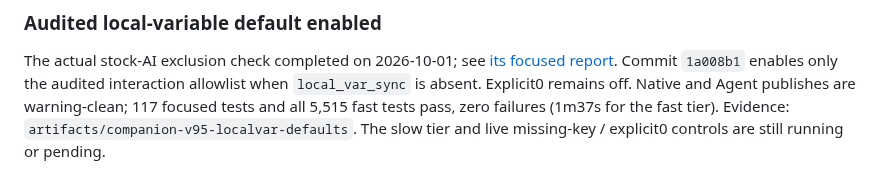
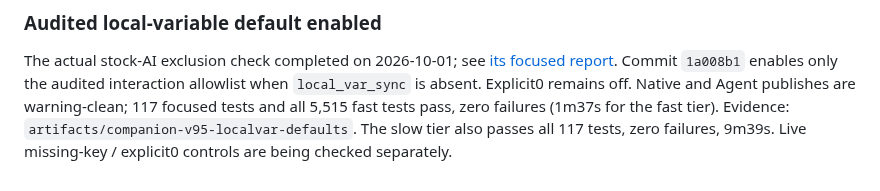
Before and after one commit to ChristopherVR/kotor-coop, a Markdown page: docs/research/limitations-live-2026-09-30.md, the part around the change. GitHub-like rendering.

Commit message:
docs: record slow validation and live private-locker finding

```diff
--- a/docs/research/limitations-live-2026-09-30.md
+++ b/docs/research/limitations-live-2026-09-30.md
@@ -644,5 +644,5 @@ The actual stock-AI exclusion check completed on 2026-10-01; see
 enables only the audited interaction allowlist when `local_var_sync` is absent.
 Explicit0 remains off. Native and Agent publishes are warning-clean; 117 focused
 tests and all 5,515 fast tests pass, zero failures (1m37s for the fast tier).
-Evidence: `artifacts/companion-v95-localvar-defaults`. The slow tier and live
-missing-key / explicit0 controls are still running or pending.
+Evidence: `artifacts/companion-v95-localvar-defaults`. The slow tier also passes all 117 tests, zero failures, 9m39s. Live
+missing-key / explicit0 controls are being checked separately.
```
Also changed, not shown: docs/research/leviathan-locker-adoption-2026-10-01.md (added, +35 -0 lines).
